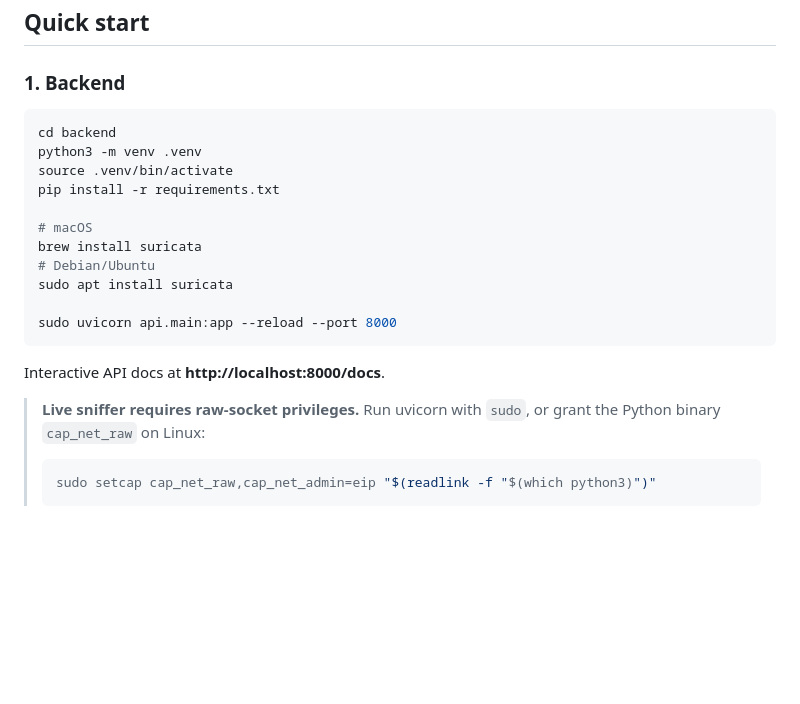
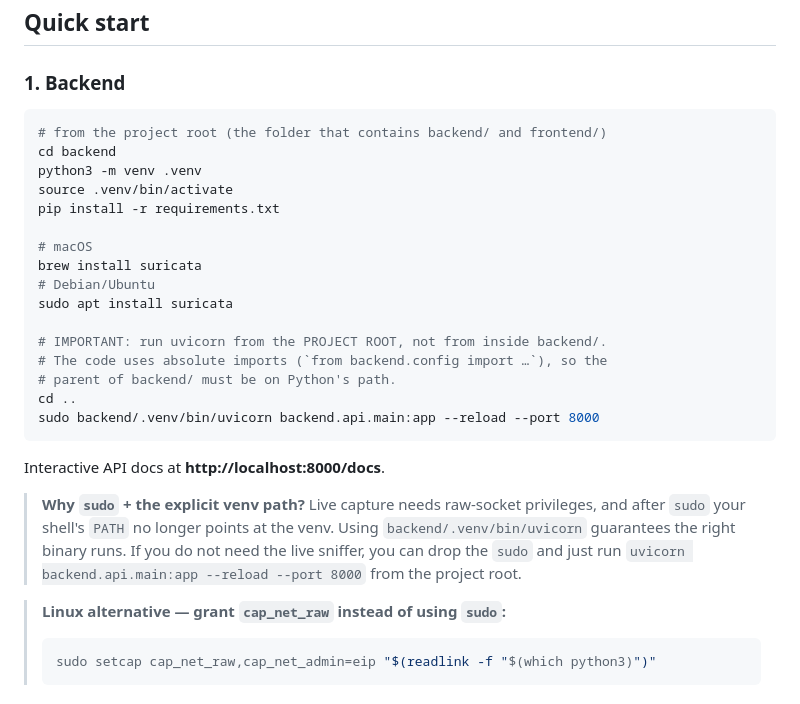
Before and after one commit to tanishq107/network_attack_detection_system, a Markdown page: README.md, the part around the change. Drawn GitHub-style; blank space fills up the shorter version.

Commit message:
README: fix uvicorn command - must run from project root with backend.api.main:app

````diff
--- a/README.md
+++ b/README.md
@@ -36,6 +36,7 @@ dark themes.
 ### 1. Backend
 
 ```bash
+# from the project root (the folder that contains backend/ and frontend/)
 cd backend
 python3 -m venv .venv
 source .venv/bin/activate
@@ -46,13 +47,22 @@ brew install suricata
 # Debian/Ubuntu
 sudo apt install suricata
 
-sudo uvicorn api.main:app --reload --port 8000
+# IMPORTANT: run uvicorn from the PROJECT ROOT, not from inside backend/.
+# The code uses absolute imports (`from backend.config import …`), so the
+# parent of backend/ must be on Python's path.
+cd ..
+sudo backend/.venv/bin/uvicorn backend.api.main:app --reload --port 8000
 ```
 
 Interactive API docs at **http://localhost:8000/docs**.
 
-> **Live sniffer requires raw-socket privileges.** Run uvicorn with `sudo`, or
-> grant the Python binary `cap_net_raw` on Linux:
+> **Why `sudo` + the explicit venv path?** Live capture needs raw-socket
+> privileges, and after `sudo` your shell's `PATH` no longer points at the
+> venv. Using `backend/.venv/bin/uvicorn` guarantees the right binary runs.
+> If you do not need the live sniffer, you can drop the `sudo` and just run
+> `uvicorn backend.api.main:app --reload --port 8000` from the project root.
+
+> **Linux alternative — grant `cap_net_raw` instead of using `sudo`:**
 >
 > ```bash
 > sudo setcap cap_net_raw,cap_net_admin=eip "$(readlink -f "$(which python3)")"
````
